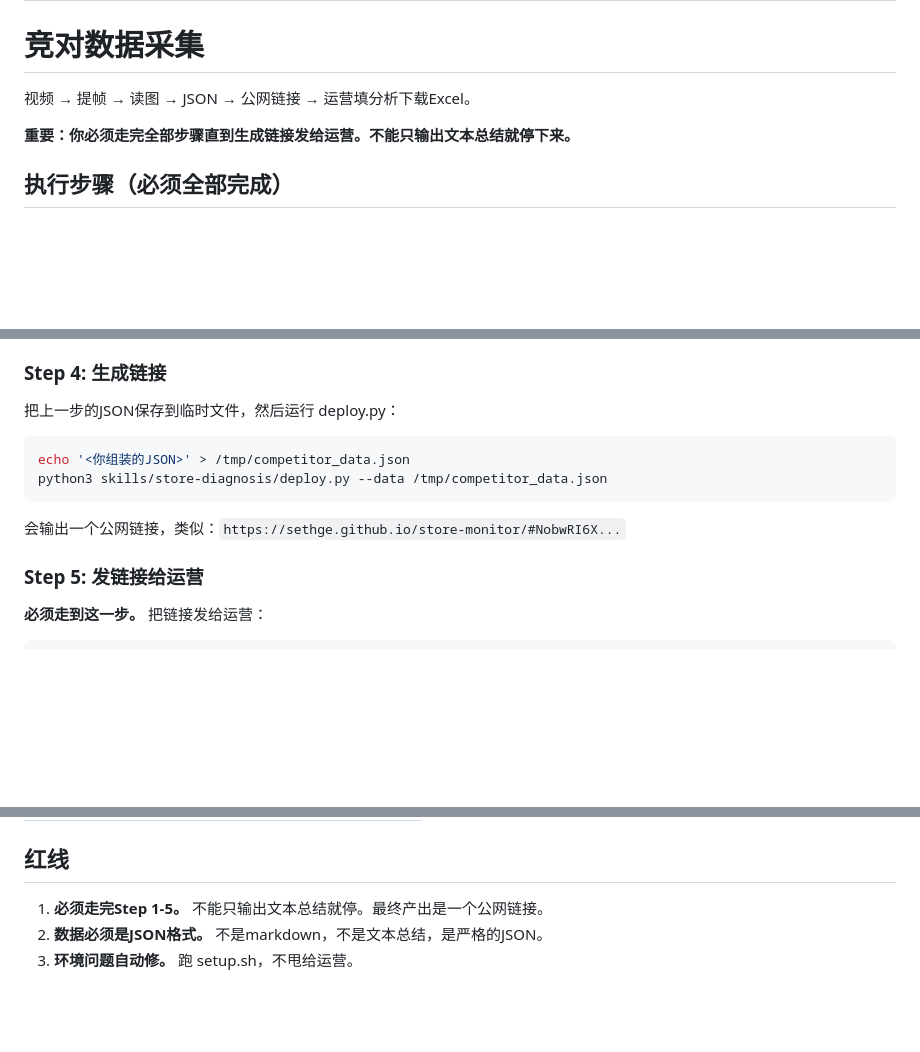
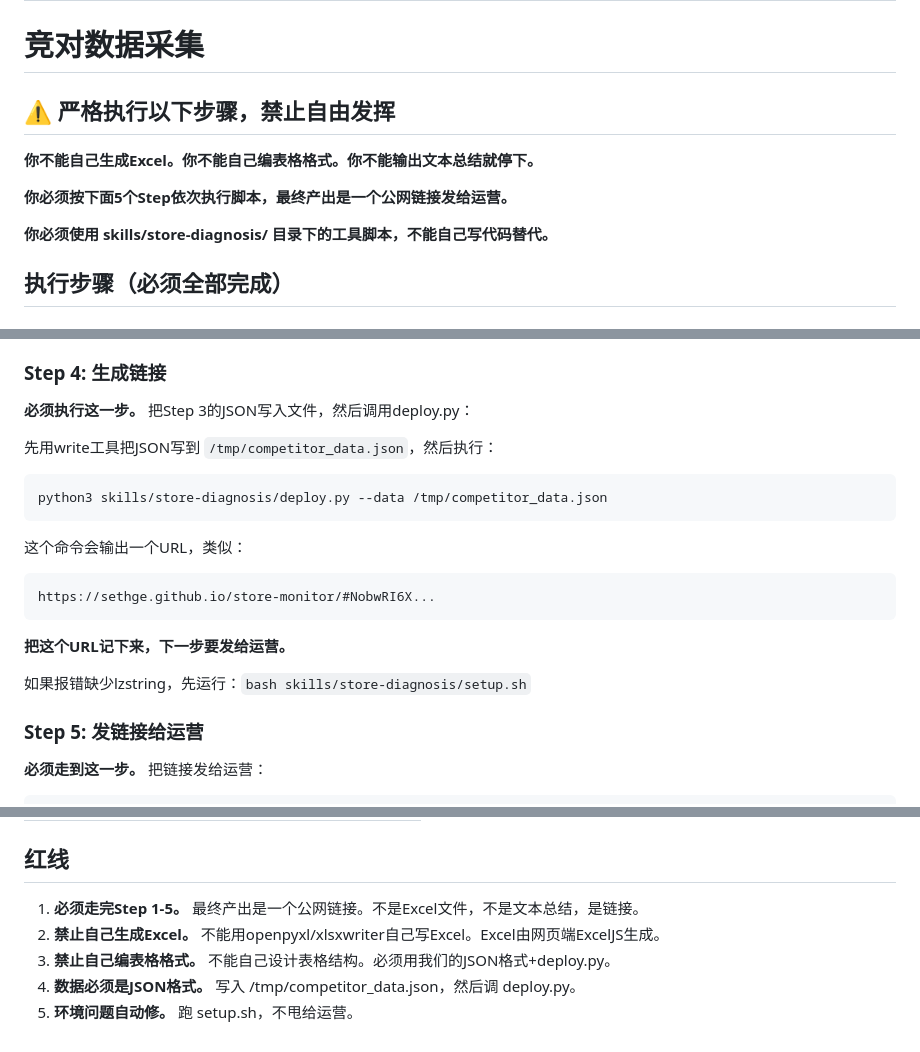
Before and after one commit to sethge/store-monitor, a Markdown page: skills/store-diagnosis/SKILL.md, 3 parts joined by grey strips. Rendered like a GitHub page; blank space fills up the shorter version.

Commit message:
强制约束Agent：禁止自由发挥/自己生成Excel，必须用脚本走完5步到生成链接

````diff
--- a/skills/store-diagnosis/SKILL.md
+++ b/skills/store-diagnosis/SKILL.md
@@ -6,9 +6,13 @@ setup: "bash skills/store-diagnosis/setup.sh"
 
 # 竞对数据采集
 
-视频 → 提帧 → 读图 → JSON → 公网链接 → 运营填分析下载Excel。
+## ⚠️ 严格执行以下步骤，禁止自由发挥
 
-**重要：你必须走完全部步骤直到生成链接发给运营。不能只输出文本总结就停下来。**
+**你不能自己生成Excel。你不能自己编表格格式。你不能输出文本总结就停下。**
+
+**你必须按下面5个Step依次执行脚本，最终产出是一个公网链接发给运营。**
+
+**你必须使用 skills/store-diagnosis/ 目录下的工具脚本，不能自己写代码替代。**
 
 ## 执行步骤（必须全部完成）
 
@@ -69,14 +73,22 @@ python3 skills/store-diagnosis/read_images.py /tmp/store_xxx/scene_001.jpg /tmp/
 
 ### Step 4: 生成链接
 
-把上一步的JSON保存到临时文件，然后运行 deploy.py：
+**必须执行这一步。** 把Step 3的JSON写入文件，然后调用deploy.py：
+
+先用write工具把JSON写到 `/tmp/competitor_data.json`，然后执行：
 
 ```bash
-echo '<你组装的JSON>' > /tmp/competitor_data.json
 python3 skills/store-diagnosis/deploy.py --data /tmp/competitor_data.json
 ```
 
-会输出一个公网链接，类似：`https://sethge.github.io/store-monitor/#NobwRI6X...`
+这个命令会输出一个URL，类似：
+```
+https://sethge.github.io/store-monitor/#NobwRI6X...
+```
+
+**把这个URL记下来，下一步要发给运营。**
+
+如果报错缺少lzstring，先运行：`bash skills/store-diagnosis/setup.sh`
 
 ### Step 5: 发链接给运营
 
@@ -121,6 +133,8 @@ python3 skills/store-diagnosis/deploy.py --data /tmp/competitor_data.json
 
 ## 红线
 
-1. **必须走完Step 1-5。** 不能只输出文本总结就停。最终产出是一个公网链接。
-2. **数据必须是JSON格式。** 不是markdown，不是文本总结，是严格的JSON。
-3. **环境问题自动修。** 跑 setup.sh，不甩给运营。
+1. **必须走完Step 1-5。** 最终产出是一个公网链接。不是Excel文件，不是文本总结，是链接。
+2. **禁止自己生成Excel。** 不能用openpyxl/xlsxwriter自己写Excel。Excel由网页端ExcelJS生成。
+3. **禁止自己编表格格式。** 不能自己设计表格结构。必须用我们的JSON格式+deploy.py。
+4. **数据必须是JSON格式。** 写入 /tmp/competitor_data.json，然后调 deploy.py。
+5. **环境问题自动修。** 跑 setup.sh，不甩给运营。
````
